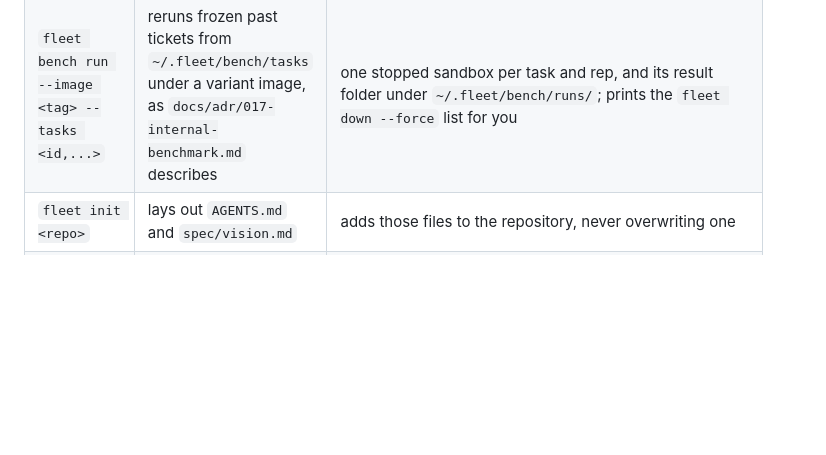
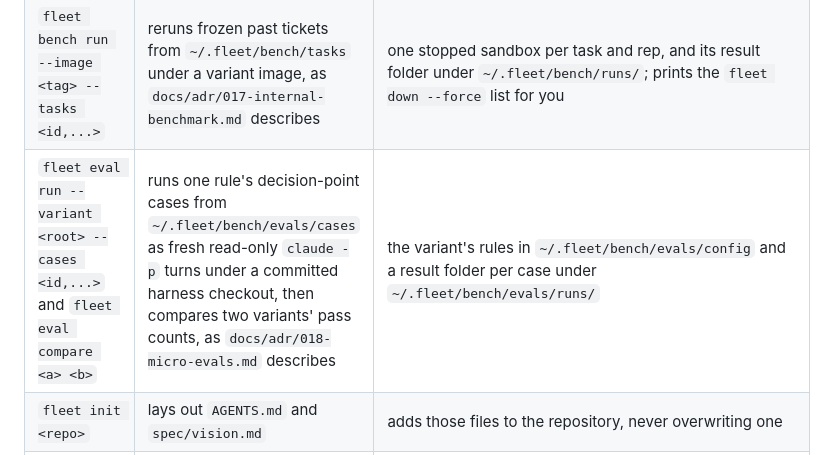
Before and after one commit to jaqubowsky/fleet, a Markdown page: README.md, the part around the change. Rendered like a GitHub page; blank space fills up the shorter version.

Commit message:
docs(adr): record micro-evals as fresh read-only claude -p turns in a dedicated config dir

```diff
--- a/README.md
+++ b/README.md
@@ -137,6 +137,7 @@ The host agent runs these for you. Each one is listed with what it changes, so n
 | `fleet tokens [set <name>]` | lists the GitHub tokens the profiles name and marks the ones missing from the macOS keychain; `set` asks for one and stores it | with `set`: one keychain item under `fleet-gh`. Run it yourself; the guard refuses it to agents |
 | `fleet build [--pi\|--claude] [--tag <variant>]` | rebuilds a sandbox image, or builds a variant beside it | the local sbx image; with `--tag`, a `my-<agent>:<variant>` image and its own stamp, leaving `v1` alone |
 | `fleet bench run --image <tag> --tasks <id,...>` | reruns frozen past tickets from `~/.fleet/bench/tasks` under a variant image, as `docs/adr/017-internal-benchmark.md` describes | one stopped sandbox per task and rep, and its result folder under `~/.fleet/bench/runs/`; prints the `fleet down --force` list for you |
+| `fleet eval run --variant <root> --cases <id,...>` and `fleet eval compare <a> <b>` | runs one rule's decision-point cases from `~/.fleet/bench/evals/cases` as fresh read-only `claude -p` turns under a committed harness checkout, then compares two variants' pass counts, as `docs/adr/018-micro-evals.md` describes | the variant's rules in `~/.fleet/bench/evals/config` and a result folder per case under `~/.fleet/bench/evals/runs/` |
 | `fleet init <repo>` | lays out `AGENTS.md` and `spec/vision.md` | adds those files to the repository, never overwriting one |
 | `fleet render` | renders one seat's files | the seat's home, or `--out <dir>` |
 
```
Also changed, not shown: docs/adr/018-micro-evals.md (added, +32 -0 lines).
